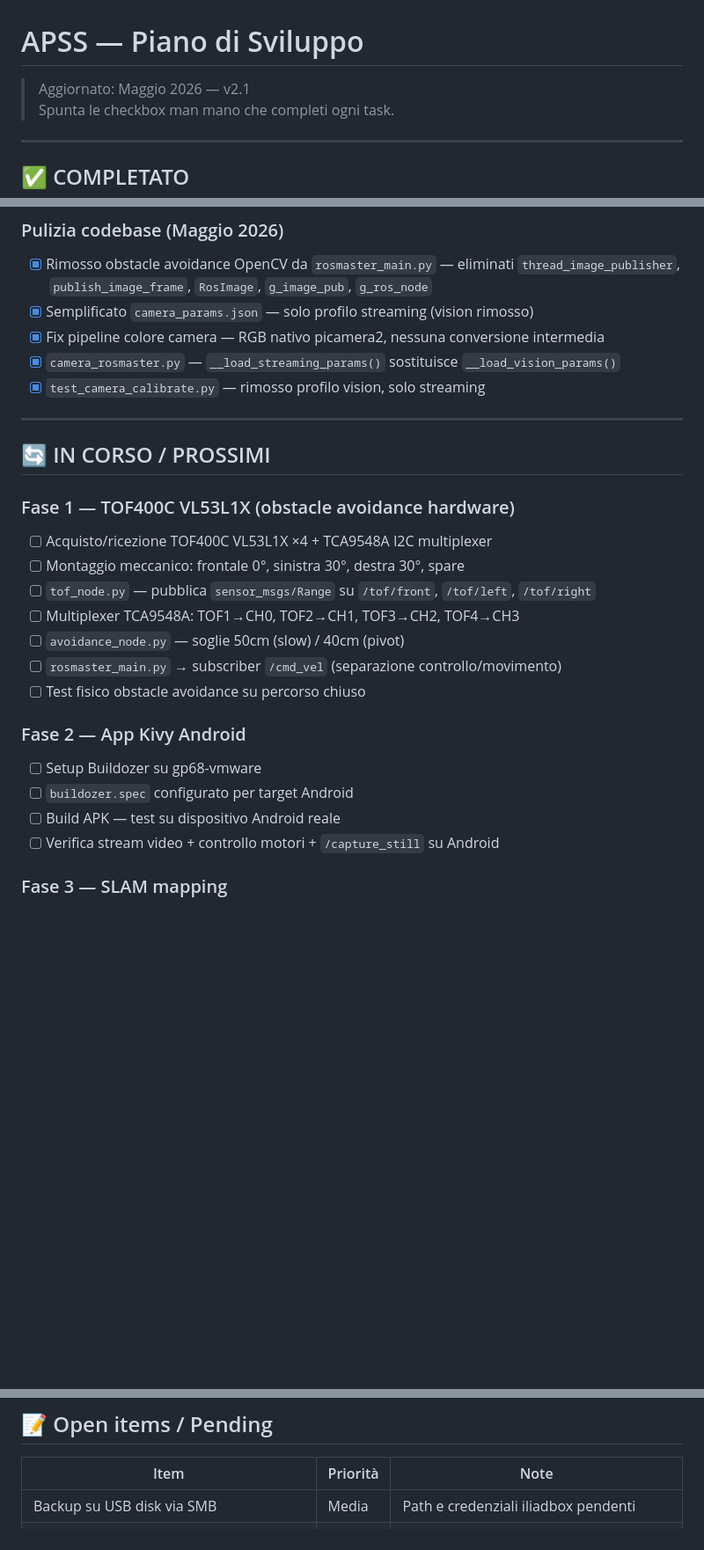
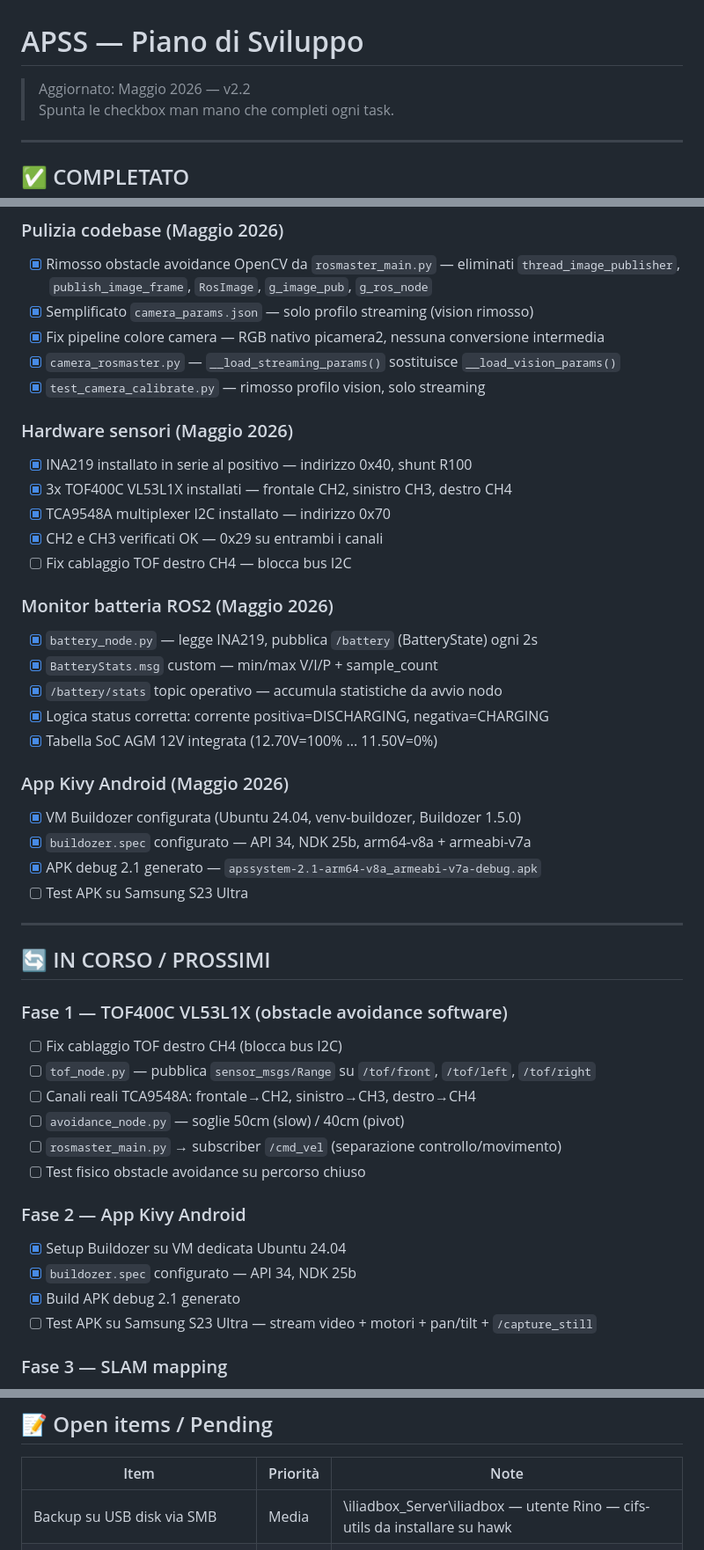
Before and after one commit to GPwebdesign/APSS, a Markdown page: docs/plan.md, 3 parts joined by grey strips. Shown at 88% size. Rendered like a GitHub page; blank space fills up the shorter version.

Commit message:
docs: plan.md v2.2 — battery_node, TOF HW, APK Android, canali reali TCA9548A

```diff
--- a/docs/plan.md
+++ b/docs/plan.md
@@ -1,6 +1,6 @@
 # APSS — Piano di Sviluppo
 
-> Aggiornato: Maggio 2026 — v2.1
+> Aggiornato: Maggio 2026 — v2.2
 > Spunta le checkbox man mano che completi ogni task.
 
 ---
@@ -37,24 +37,43 @@
 - [x] `camera_rosmaster.py` — `__load_streaming_params()` sostituisce `__load_vision_params()`
 - [x] `test_camera_calibrate.py` — rimosso profilo vision, solo streaming
 
+### Hardware sensori (Maggio 2026)
+- [x] INA219 installato in serie al positivo — indirizzo 0x40, shunt R100
+- [x] 3x TOF400C VL53L1X installati — frontale CH2, sinistro CH3, destro CH4
+- [x] TCA9548A multiplexer I2C installato — indirizzo 0x70
+- [x] CH2 e CH3 verificati OK — 0x29 su entrambi i canali
+- [ ] Fix cablaggio TOF destro CH4 — blocca bus I2C
+
+### Monitor batteria ROS2 (Maggio 2026)
+- [x] `battery_node.py` — legge INA219, pubblica `/battery` (BatteryState) ogni 2s
+- [x] `BatteryStats.msg` custom — min/max V/I/P + sample_count
+- [x] `/battery/stats` topic operativo — accumula statistiche da avvio nodo
+- [x] Logica status corretta: corrente positiva=DISCHARGING, negativa=CHARGING
+- [x] Tabella SoC AGM 12V integrata (12.70V=100% ... 11.50V=0%)
+
+### App Kivy Android (Maggio 2026)
+- [x] VM Buildozer configurata (Ubuntu 24.04, venv-buildozer, Buildozer 1.5.0)
+- [x] `buildozer.spec` configurato — API 34, NDK 25b, arm64-v8a + armeabi-v7a
+- [x] APK debug 2.1 generato — `apssystem-2.1-arm64-v8a_armeabi-v7a-debug.apk`
+- [ ] Test APK su Samsung S23 Ultra
+
 ---
 
 ## 🔄 IN CORSO / PROSSIMI
 
-### Fase 1 — TOF400C VL53L1X (obstacle avoidance hardware)
-- [ ] Acquisto/ricezione TOF400C VL53L1X ×4 + TCA9548A I2C multiplexer
-- [ ] Montaggio meccanico: frontale 0°, sinistra 30°, destra 30°, spare
+### Fase 1 — TOF400C VL53L1X (obstacle avoidance software)
+- [ ] Fix cablaggio TOF destro CH4 (blocca bus I2C)
 - [ ] `tof_node.py` — pubblica `sensor_msgs/Range` su `/tof/front`, `/tof/left`, `/tof/right`
-- [ ] Multiplexer TCA9548A: TOF1→CH0, TOF2→CH1, TOF3→CH2, TOF4→CH3
+- [ ] Canali reali TCA9548A: frontale→CH2, sinistro→CH3, destro→CH4
 - [ ] `avoidance_node.py` — soglie 50cm (slow) / 40cm (pivot)
 - [ ] `rosmaster_main.py` → subscriber `/cmd_vel` (separazione controllo/movimento)
 - [ ] Test fisico obstacle avoidance su percorso chiuso
 
 ### Fase 2 — App Kivy Android
-- [ ] Setup Buildozer su gp68-vmware
-- [ ] `buildozer.spec` configurato per target Android
-- [ ] Build APK — test su dispositivo Android reale
-- [ ] Verifica stream video + controllo motori + `/capture_still` su Android
+- [x] Setup Buildozer su VM dedicata Ubuntu 24.04
+- [x] `buildozer.spec` configurato — API 34, NDK 25b
+- [x] Build APK debug 2.1 generato
+- [ ] Test APK su Samsung S23 Ultra — stream video + motori + pan/tilt + `/capture_still`
 
 ### Fase 3 — SLAM mapping
 - [ ] Prima sessione di mapping con slam_toolbox
@@ -109,7 +128,7 @@
 
 | Item | Priorità | Note |
 |------|----------|------|
-| Backup su USB disk via SMB | Media | Path e credenziali iliadbox pendenti |
+| Backup su USB disk via SMB | Media | \\iliadbox_Server\iliadbox — utente Rino — cifs-utils da installare su hawk |
 | Microswitch docking station | Media | NC, GPIO18, stesso cablaggio reed switch |
 | Ripristino aggiornamenti ROS2 Humble su hawk | Bassa | Dopo hold config completa su entrambi i sistemi |
 
```
